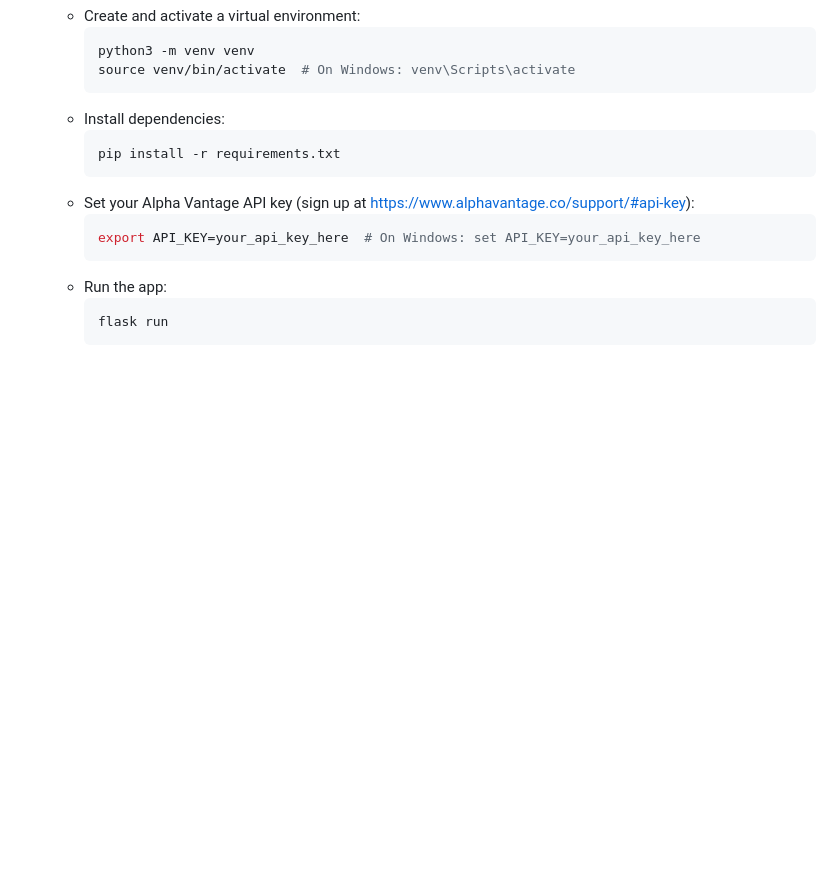
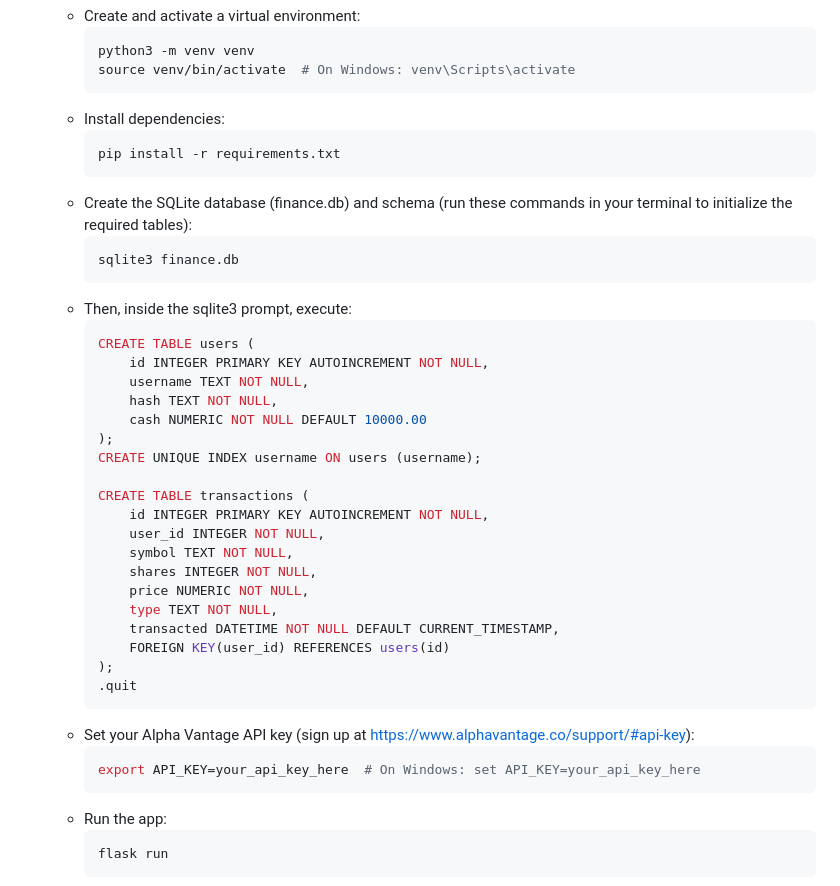
Before and after one commit to justinjramalho/CS50-Finance, a Markdown page: README.md, the part around the change. Drawn GitHub-style; blank space fills up the shorter version.

Commit message:
general updates

````diff
--- a/README.md
+++ b/README.md
@@ -46,6 +46,30 @@ This web app was developed using the following technologies:
    - Install dependencies:
         ```bash
         pip install -r requirements.txt
+   - Create the SQLite database (finance.db) and schema (run these commands in your terminal to initialize the required tables):
+        ```bash
+        sqlite3 finance.db
+   - Then, inside the sqlite3 prompt, execute:
+        ```bash
+        CREATE TABLE users (
+            id INTEGER PRIMARY KEY AUTOINCREMENT NOT NULL,
+            username TEXT NOT NULL,
+            hash TEXT NOT NULL,
+            cash NUMERIC NOT NULL DEFAULT 10000.00
+        );
+        CREATE UNIQUE INDEX username ON users (username);
+
+        CREATE TABLE transactions (
+            id INTEGER PRIMARY KEY AUTOINCREMENT NOT NULL,
+            user_id INTEGER NOT NULL,
+            symbol TEXT NOT NULL,
+            shares INTEGER NOT NULL,
+            price NUMERIC NOT NULL,
+            type TEXT NOT NULL,
+            transacted DATETIME NOT NULL DEFAULT CURRENT_TIMESTAMP,
+            FOREIGN KEY(user_id) REFERENCES users(id)
+        );
+        .quit
    - Set your Alpha Vantage API key (sign up at https://www.alphavantage.co/support/#api-key):
         ```bash
         export API_KEY=your_api_key_here  # On Windows: set API_KEY=your_api_key_here
````
